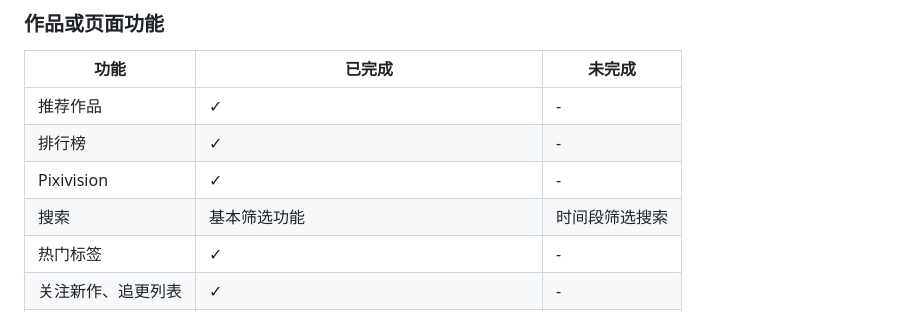
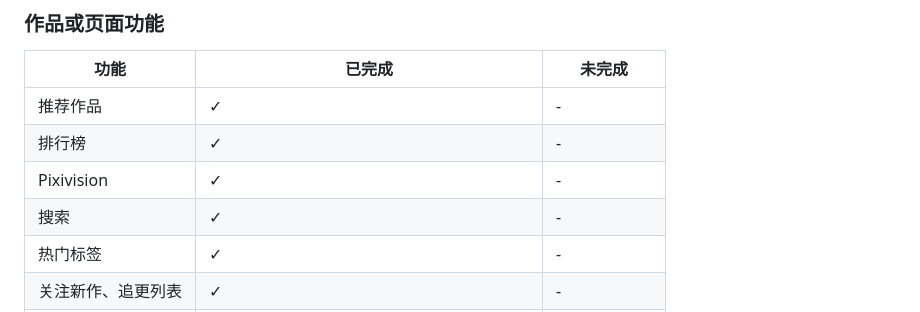
Before and after one commit to kerrinz/pixiv-artvier, a Markdown page: README.md, the part around the change. Rendered like a GitHub page.

```diff
--- a/README.md
+++ b/README.md
@@ -40,7 +40,7 @@
 | 推荐作品 | ✓ | - |
 | 排行榜 | ✓ | - |
 | Pixivision | ✓ | - |
-| 搜索 | 基本筛选功能 | 时间段筛选搜索 |
+| 搜索 | ✓ | - |
 | 热门标签 | ✓ | - |
 | 关注新作、追更列表 | ✓ | - |
 | 作品详情页 | 自定义收藏、浏览评论、相关推荐、动图加载 | 批量下载等 |
```
